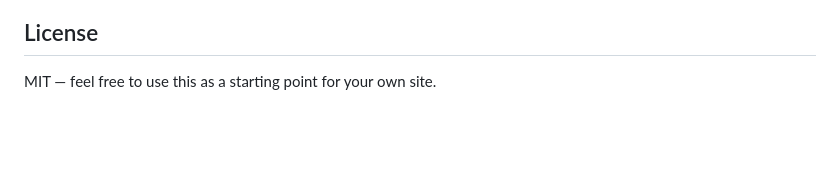
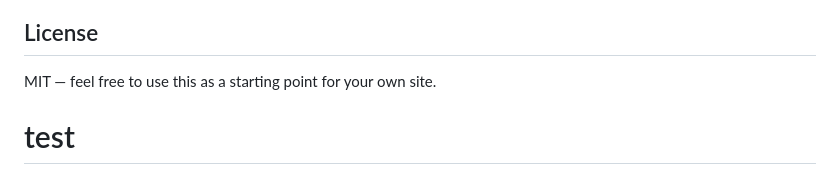
Before and after one commit to jongrorud/devin-demo, a Markdown page: README.md, the part around the change. GitHub-like rendering; blank space fills up the shorter version.

Commit message:
test write access
Co-Authored-By: Devin AI <158243242+devin-ai-integration[bot]@users.noreply.github.com>

```diff
--- a/README.md
+++ b/README.md
@@ -99,3 +99,4 @@ degrade.
 ## License
 
 MIT — feel free to use this as a starting point for your own site.
+# test
```
